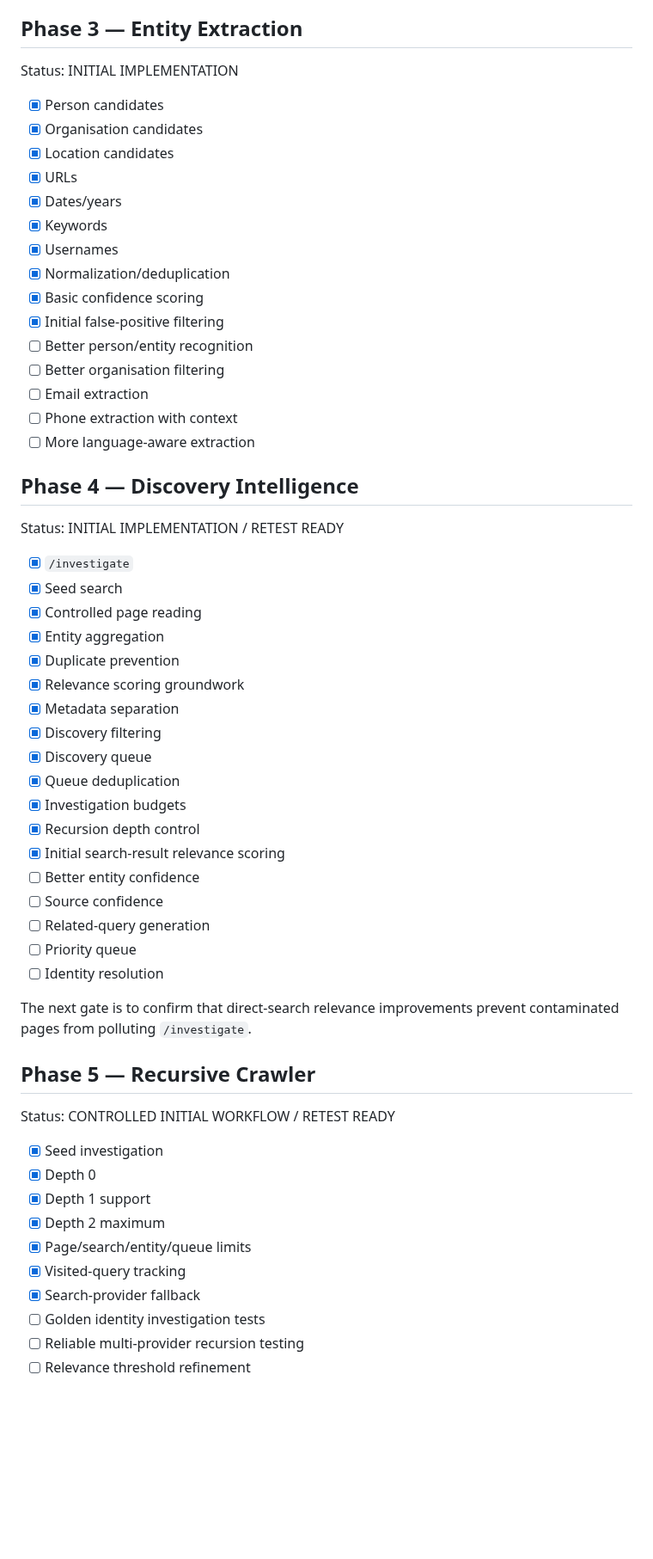
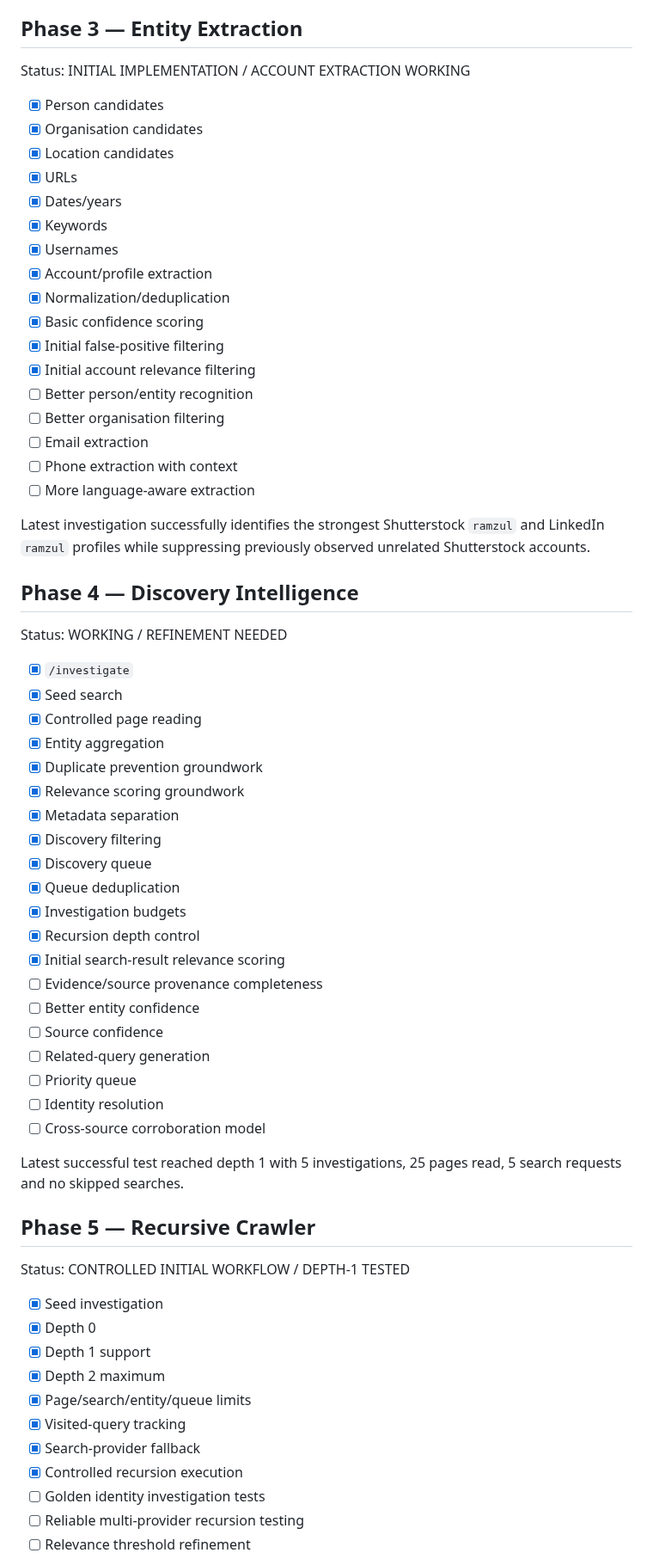
Before and after one commit to ramzulramli/free-osint-explorer, a Markdown page: ROADMAP.md, the part around one of its changes. Shown at 86% size. Drawn GitHub-style; blank space fills up the shorter version.

Commit message:
docs: update roadmap with latest investigation milestone

```diff
--- a/ROADMAP.md
+++ b/ROADMAP.md
@@ -52,7 +52,7 @@ Status: COMPLETE (CORE)
 
 ## Phase 3 — Entity Extraction
 
-Status: INITIAL IMPLEMENTATION
+Status: INITIAL IMPLEMENTATION / ACCOUNT EXTRACTION WORKING
 
 - [x] Person candidates
 - [x] Organisation candidates
@@ -61,24 +61,28 @@ Status: INITIAL IMPLEMENTATION
 - [x] Dates/years
 - [x] Keywords
 - [x] Usernames
+- [x] Account/profile extraction
 - [x] Normalization/deduplication
 - [x] Basic confidence scoring
 - [x] Initial false-positive filtering
+- [x] Initial account relevance filtering
 - [ ] Better person/entity recognition
 - [ ] Better organisation filtering
 - [ ] Email extraction
 - [ ] Phone extraction with context
 - [ ] More language-aware extraction
 
+Latest investigation successfully identifies the strongest Shutterstock `ramzul` and LinkedIn `ramzul` profiles while suppressing previously observed unrelated Shutterstock accounts.
+
 ## Phase 4 — Discovery Intelligence
 
-Status: INITIAL IMPLEMENTATION / RETEST READY
+Status: WORKING / REFINEMENT NEEDED
 
 - [x] `/investigate`
 - [x] Seed search
 - [x] Controlled page reading
 - [x] Entity aggregation
-- [x] Duplicate prevention
+- [x] Duplicate prevention groundwork
 - [x] Relevance scoring groundwork
 - [x] Metadata separation
 - [x] Discovery filtering
@@ -87,17 +91,19 @@ Status: INITIAL IMPLEMENTATION / RETEST READY
 - [x] Investigation budgets
 - [x] Recursion depth control
 - [x] Initial search-result relevance scoring
+- [ ] Evidence/source provenance completeness
 - [ ] Better entity confidence
 - [ ] Source confidence
 - [ ] Related-query generation
 - [ ] Priority queue
 - [ ] Identity resolution
+- [ ] Cross-source corroboration model
 
-The next gate is to confirm that direct-search relevance improvements prevent contaminated pages from polluting `/investigate`.
+Latest successful test reached depth 1 with 5 investigations, 25 pages read, 5 search requests and no skipped searches.
 
 ## Phase 5 — Recursive Crawler
 
-Status: CONTROLLED INITIAL WORKFLOW / RETEST READY
+Status: CONTROLLED INITIAL WORKFLOW / DEPTH-1 TESTED
 
 - [x] Seed investigation
 - [x] Depth 0
@@ -106,6 +112,7 @@ Status: CONTROLLED INITIAL WORKFLOW / RETEST READY
 - [x] Page/search/entity/queue limits
 - [x] Visited-query tracking
 - [x] Search-provider fallback
+- [x] Controlled recursion execution
 - [ ] Golden identity investigation tests
 - [ ] Reliable multi-provider recursion testing
 - [ ] Relevance threshold refinement
```
Also changed, not shown: other parts of ROADMAP.md (+8 -8 lines).
